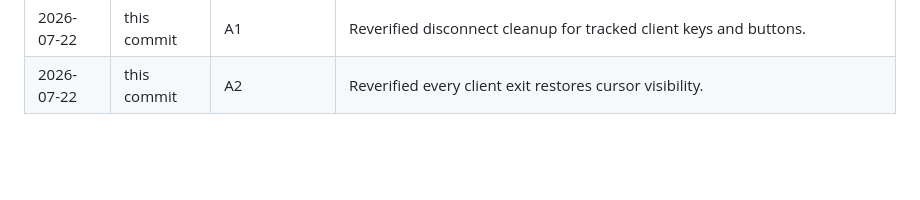
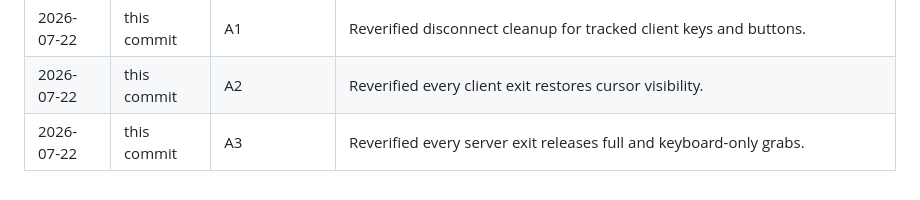
Before and after one commit to tapthaker/nexdesk, a Markdown page: docs/testability-plan.md, the part around one of its changes. GitHub-like rendering; blank space fills up the shorter version.

Commit message:
Verify server grab cleanup

```diff
--- a/docs/testability-plan.md
+++ b/docs/testability-plan.md
@@ -468,3 +468,4 @@ The first complete client/server rigs must cover these release-blocking invarian
 | 2026-07-22 | this commit | A12 | Proved reconnect backoff uses virtual time alongside existing virtual-time discovery and file-transfer timeout coverage. |
 | 2026-07-22 | this commit | A1 | Reverified disconnect cleanup for tracked client keys and buttons. |
 | 2026-07-22 | this commit | A2 | Reverified every client exit restores cursor visibility. |
+| 2026-07-22 | this commit | A3 | Reverified every server exit releases full and keyboard-only grabs. |
```
Also changed, not shown: other parts of docs/testability-plan.md (+1 -1 lines).
